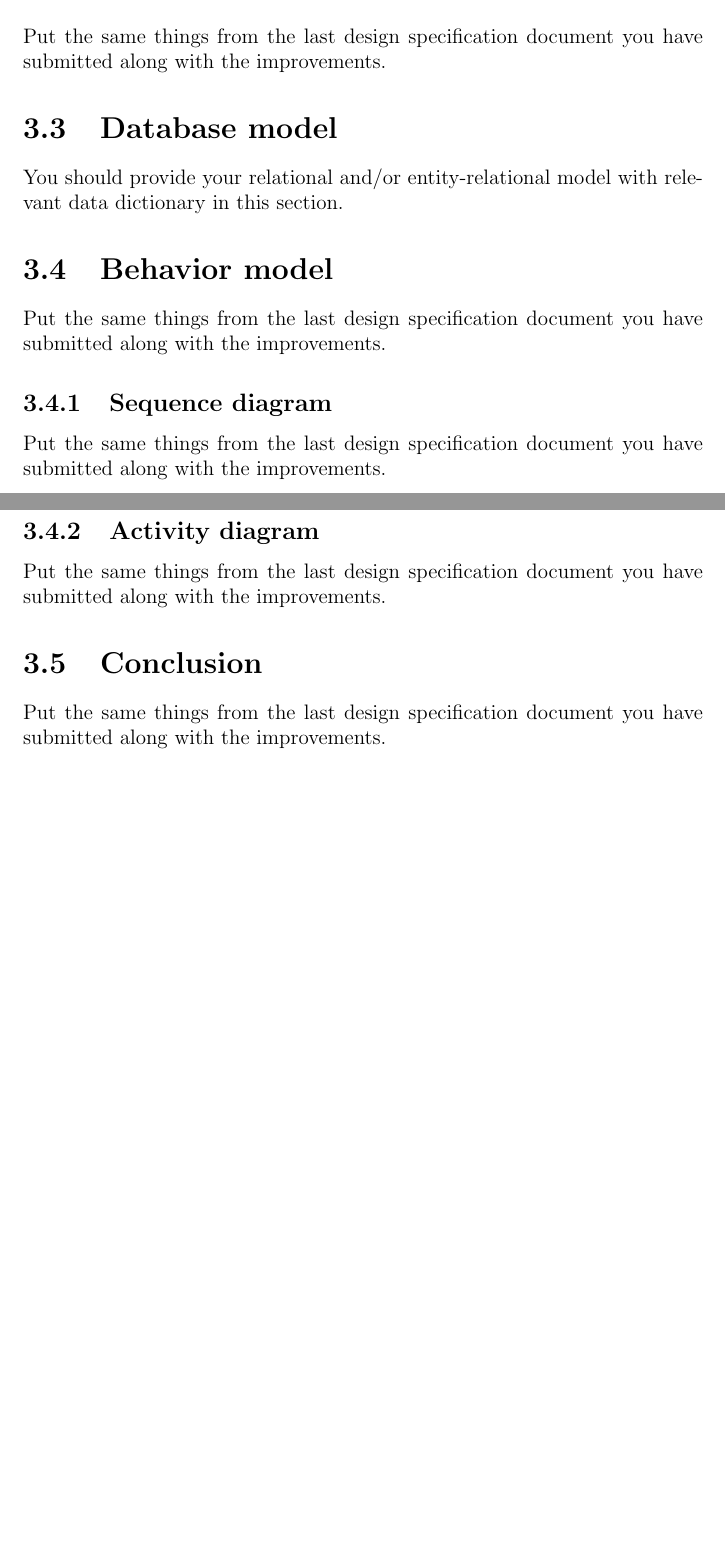
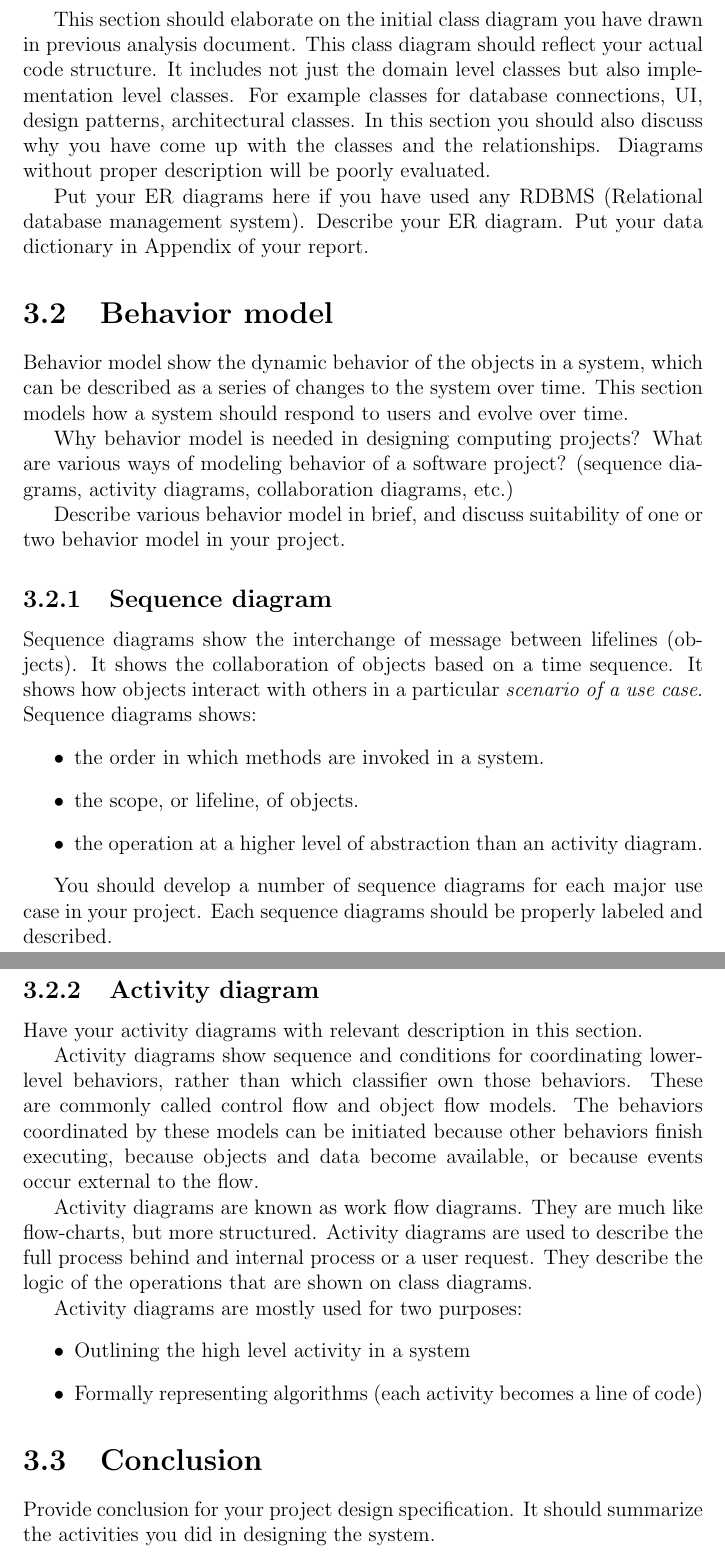
Before and after one commit to actimsina/cp_stuff, a LaTeX document (sample_reports/final_report/final_report.tex, which reads sample_reports/final_report/design.tex): two parts of pages 16 and 17 of 28 before the commit and two parts of pages 17 and 18 of 29 after it, joined at a grey line, cut at the place of the change, the shorter picture padded with empty space. Compiled offline with pdfLaTeX.

Commit message:
design specification chapter updated

```diff
--- a/sample_reports/final_report/design.tex
+++ b/sample_reports/final_report/design.tex
@@ -8,4 +14,3 @@ Put the same things from the last design specification document you have submitt
 
 \section{Structural model} % (fold)
 \label{sec:structural_model}
-Put the same things from the last design specification document you have submitted along with the improvements.
@@ -12,26 +28,46 @@ Put the same things from the last design specification document you have submitt
+This section should elaborate on the initial class diagram you have drawn in previous analysis document. This class diagram should reflect your actual code structure. It includes not just the domain level classes but also implementation level classes. For example classes for database connections, UI, design patterns, architectural classes. In this section you should also discuss why you have come up with the classes and the relationships. Diagrams without proper description will be poorly evaluated.
+
+Put your ER diagrams here if you have used any RDBMS (Relational database management system). Describe your ER diagram. Put your data dictionary in Appendix of your report.
 % section structural_model (end)
-
-\section{Database model} % (fold)
-\label{sec:database_model}
-You should provide your relational and/or entity-relational model with relevant data dictionary in this section.
-% subsection database_model (end)
 
 \section{Behavior model} % (fold)
 \label{sec:behavior_model}
-Put the same things from the last design specification document you have submitted along with the improvements.
-% section behavior_model (end)
+
+Behavior model show the dynamic behavior of the objects in a system, which can be described as a series of changes to the system over time. This section models how a system should respond to users and evolve over time.
+
+Why behavior model is needed in designing computing projects?
+What are various ways of modeling behavior of a software project? (sequence diagrams, activity diagrams, collaboration diagrams, etc.)
+
+Describe various behavior model in brief, and discuss suitability of one or two behavior model in your project.
 
 \subsection{Sequence diagram} % (fold)
 \label{sub:sequence_diagram}
-Put the same things from the last design specification document you have submitted along with the improvements.
+Sequence diagrams show the interchange of message between lifelines (objects). It shows the collaboration of objects based on a time sequence. It shows how objects interact with others in a particular \emph{scenario of a use case}.
+Sequence diagrams shows:
+\begin{itemize}
+	\item the order in which methods are invoked in a system.
+	\item the scope, or lifeline, of objects.
+	\item the operation at a higher level of abstraction than an activity diagram.
+\end{itemize}
+
+You should develop a number of sequence diagrams for each major use case in your project. Each sequence diagrams should be properly labeled and described.
 % subsection sequence_diagram (end)
 
 \subsection{Activity diagram} % (fold)
 \label{sub:activity_diagram}
-Put the same things from the last design specification document you have submitted along with the improvements.
+Have your activity diagrams with relevant description in this section.
+
+Activity diagrams show sequence and conditions for coordinating lower-level behaviors, rather than which classifier own those behaviors. These are commonly called control flow and object flow models. The behaviors coordinated by these models can be initiated because other behaviors finish executing, because objects and data become available, or because events occur external to the flow.
+
+Activity diagrams are known as work flow diagrams. They are much like flow-charts, but more structured. Activity diagrams are used to describe the full process behind and internal process or a user request. They describe the logic of the operations that are shown on class diagrams.
+
+Activity diagrams are mostly used for two purposes:
+\begin{itemize}
+	\item Outlining the high level activity in a system
+	\item Formally representing algorithms (each activity becomes a line of code)
+\end{itemize}
 % subsection activity_diagram (end)
 
 \section{Conclusion} % (fold)
-Put the same things from the last design specification document you have submitted along with the improvements.
-% section conclusion (end)
+Provide conclusion for your project design specification. It should summarize the activities you did in designing the system.
 % chapter design (end)
```
Also changed, not shown: sample_reports/final_report/design.tex (23 more changed lines).
